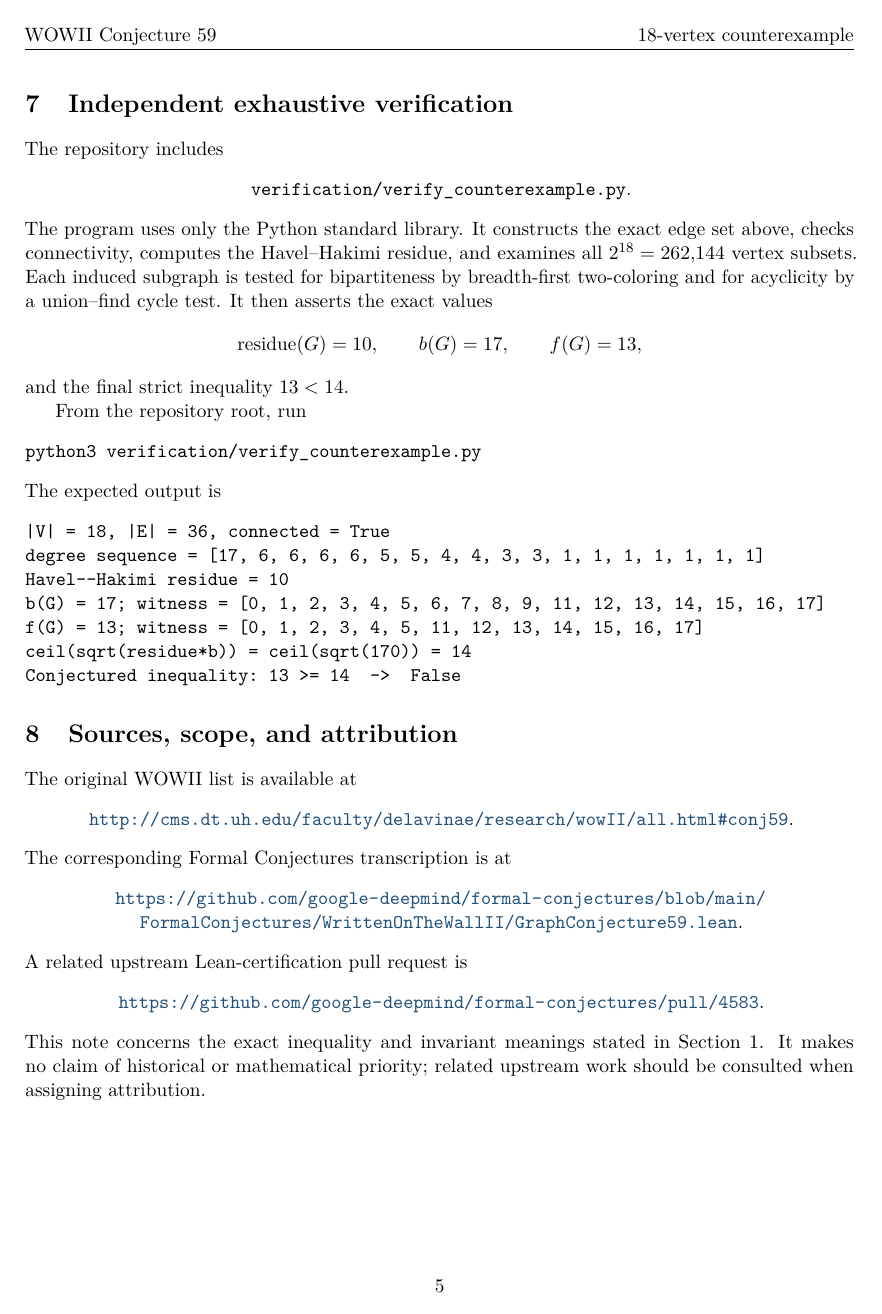
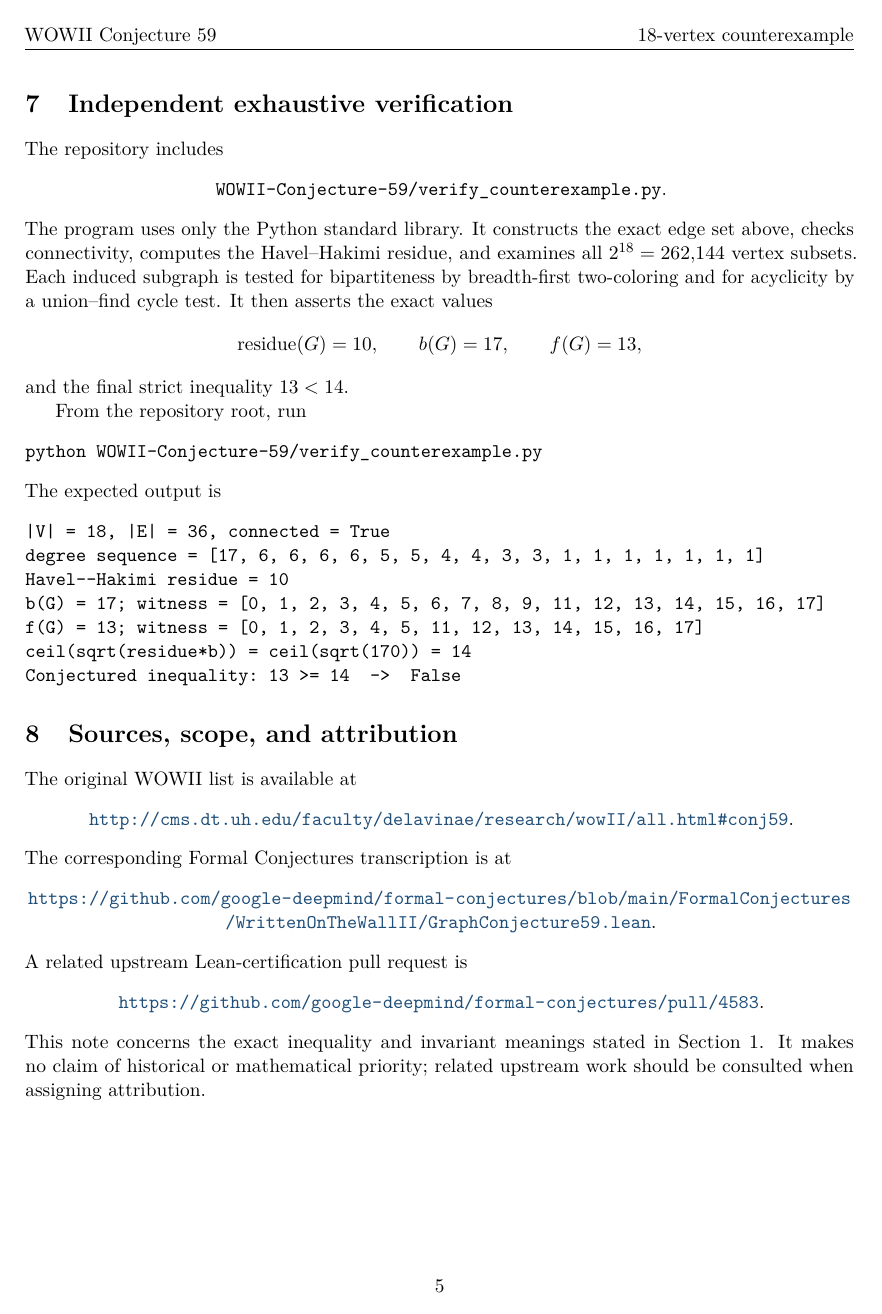
Before and after one commit to frankischilling/WOWII-Conjecture-59, a LaTeX problem sheet (WOWII_Conjecture_59_Counterexample.tex): page 5 of 6. Compiled offline with pdfLaTeX.

Commit message:
Add files via upload

```diff
--- a/WOWII_Conjecture_59_Counterexample.tex
+++ b/WOWII_Conjecture_59_Counterexample.tex
@@ -1,17 +1,17 @@
 \documentclass[11pt]{article}
 
 \usepackage[T1]{fontenc}
-\usepackage[utf8]{inputenc}
 \usepackage{lmodern}
+\usepackage{microtype}
 \usepackage[margin=1in]{geometry}
 \usepackage{amsmath,amssymb,amsthm,mathtools}
 \usepackage{booktabs}
 \usepackage{array}
 \usepackage{enumitem}
-\usepackage{microtype}
 \usepackage{xcolor}
+\usepackage{fancyhdr}
+\usepackage{xurl}
 \usepackage{hyperref}
-\usepackage{fancyhdr}
 
 \definecolor{linkblue}{RGB}{31,78,121}
 \definecolor{resultgreen}{RGB}{32,112,72}
@@ -32,10 +32,12 @@
 \rhead{18-vertex counterexample}
 \cfoot{\thepage}
 \setlength{\headheight}{14pt}
+\setlength{\parskip}{0pt}
+\emergencystretch=2em
 
 \newtheorem{theorem}{Theorem}
-\newtheorem{lemma}{Lemma}
-\newtheorem{proposition}{Proposition}
+\newtheorem{proposition}[theorem]{Proposition}
+\newtheorem{lemma}[theorem]{Lemma}
 
 \newcommand{\res}{\operatorname{residue}}
 \newcommand{\ceil}[1]{\left\lceil #1 \right\rceil}
@@ -297,7 +299,7 @@ to the stated form of WOWII Conjecture 59.}}
 
 The repository includes
 \begin{center}
-\texttt{verification/verify\_counterexample.py}.
+\texttt{WOWII-Conjecture-59/verify\_counterexample.py}.
 \end{center}
 The program uses only the Python standard library. It constructs the exact
 edge set above, checks connectivity, computes the Havel--Hakimi residue, and
@@ -311,7 +313,7 @@ and the final strict inequality $13<14$.
 
 From the repository root, run
 \begin{verbatim}
-python3 verification/verify_counterexample.py
+python WOWII-Conjecture-59/verify_counterexample.py
 \end{verbatim}
 The expected output is
 \begin{verbatim}
```
Also changed, not shown: WOWII_Conjecture_59_Counterexample.pdf, WOWII_Conjecture_59_Counterexample.tex (2 more changed lines).
